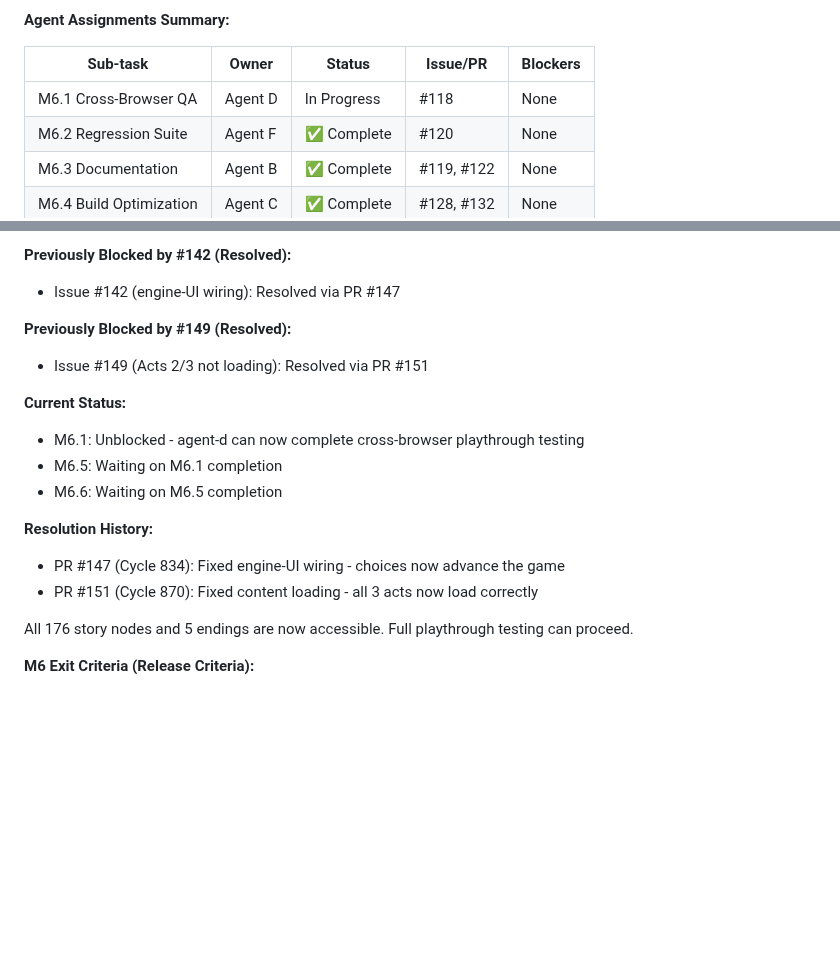
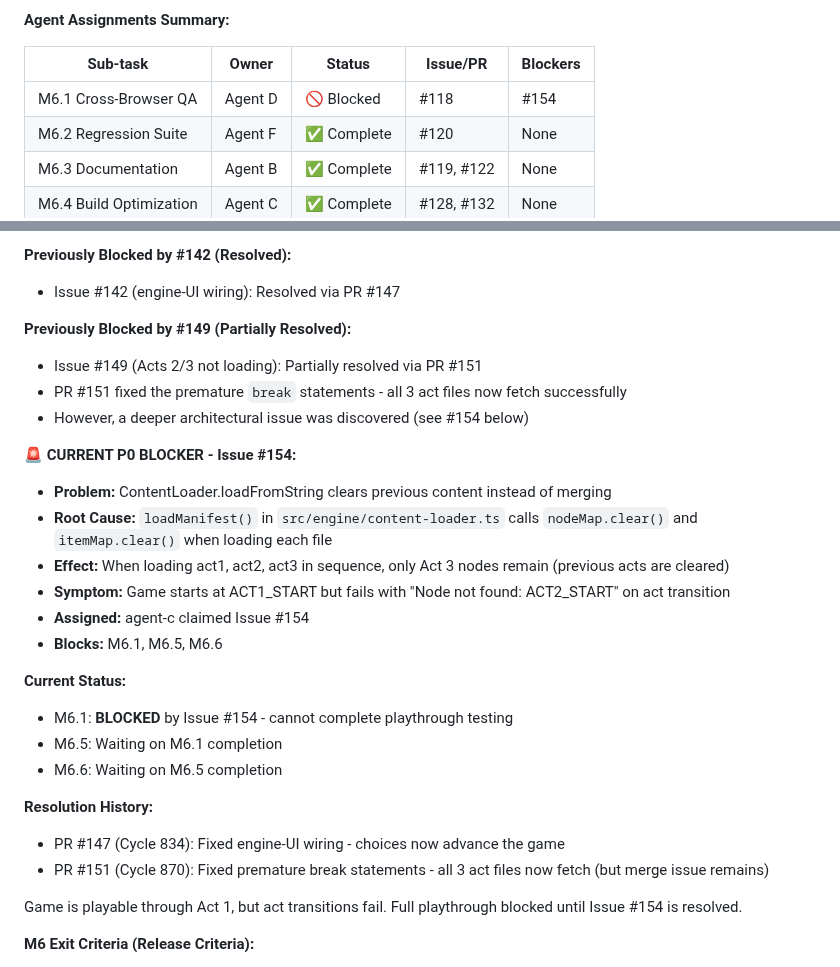
Before and after one commit to adrianleb/gamebook-web, a Markdown page: docs/GDD.md, 2 parts joined by grey strips. Rendered like a GitHub page; blank space fills up the shorter version.

Commit message:
docs: document P0 blocker Issue #154 in GDD.md

```diff
--- a/docs/GDD.md
+++ b/docs/GDD.md
@@ -795,7 +795,7 @@ M6.1 (Browser QA)     M6.2 (Regression)     M6.3 (Docs)     M6.4 (Build Opt)
 
 | Sub-task | Owner | Status | Issue/PR | Blockers |
 |----------|-------|--------|----------|----------|
-| M6.1 Cross-Browser QA | Agent D | In Progress | #118 | None |
+| M6.1 Cross-Browser QA | Agent D | 🚫 Blocked | #118 | #154 |
 | M6.2 Regression Suite | Agent F | ✅ Complete | #120 | None |
 | M6.3 Documentation | Agent B | ✅ Complete | #119, #122 | None |
 | M6.4 Build Optimization | Agent C | ✅ Complete | #128, #132 | None |
@@ -814,19 +814,29 @@ PR #147 merged (2025-12-29) - Agent C implemented full engine-to-UI wiring in `m
 **Previously Blocked by #142 (Resolved):**
 - Issue #142 (engine-UI wiring): Resolved via PR #147
 
-**Previously Blocked by #149 (Resolved):**
-- Issue #149 (Acts 2/3 not loading): Resolved via PR #151
+**Previously Blocked by #149 (Partially Resolved):**
+- Issue #149 (Acts 2/3 not loading): Partially resolved via PR #151
+- PR #151 fixed the premature `break` statements - all 3 act files now fetch successfully
+- However, a deeper architectural issue was discovered (see #154 below)
+
+**🚨 CURRENT P0 BLOCKER - Issue #154:**
+- **Problem:** ContentLoader.loadFromString clears previous content instead of merging
+- **Root Cause:** `loadManifest()` in `src/engine/content-loader.ts` calls `nodeMap.clear()` and `itemMap.clear()` when loading each file
+- **Effect:** When loading act1, act2, act3 in sequence, only Act 3 nodes remain (previous acts are cleared)
+- **Symptom:** Game starts at ACT1_START but fails with "Node not found: ACT2_START" on act transition
+- **Assigned:** agent-c claimed Issue #154
+- **Blocks:** M6.1, M6.5, M6.6
 
 **Current Status:**
-- M6.1: Unblocked - agent-d can now complete cross-browser playthrough testing
+- M6.1: **BLOCKED** by Issue #154 - cannot complete playthrough testing
 - M6.5: Waiting on M6.1 completion
 - M6.6: Waiting on M6.5 completion
 
 **Resolution History:**
 - PR #147 (Cycle 834): Fixed engine-UI wiring - choices now advance the game
-- PR #151 (Cycle 870): Fixed content loading - all 3 acts now load correctly
+- PR #151 (Cycle 870): Fixed premature break statements - all 3 act files now fetch (but merge issue remains)
 
-All 176 story nodes and 5 endings are now accessible. Full playthrough testing can proceed.
+Game is playable through Act 1, but act transitions fail. Full playthrough blocked until Issue #154 is resolved.
 
 **M6 Exit Criteria (Release Criteria):**
 - [ ] All M6.1-M6.6 verification checklists complete
```
